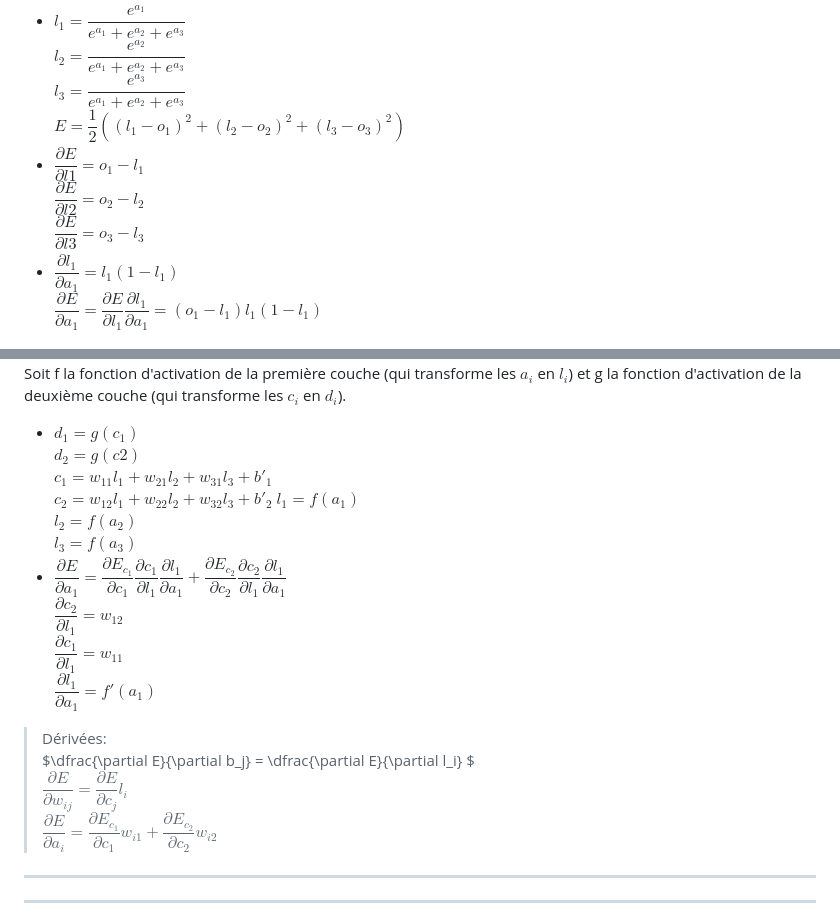
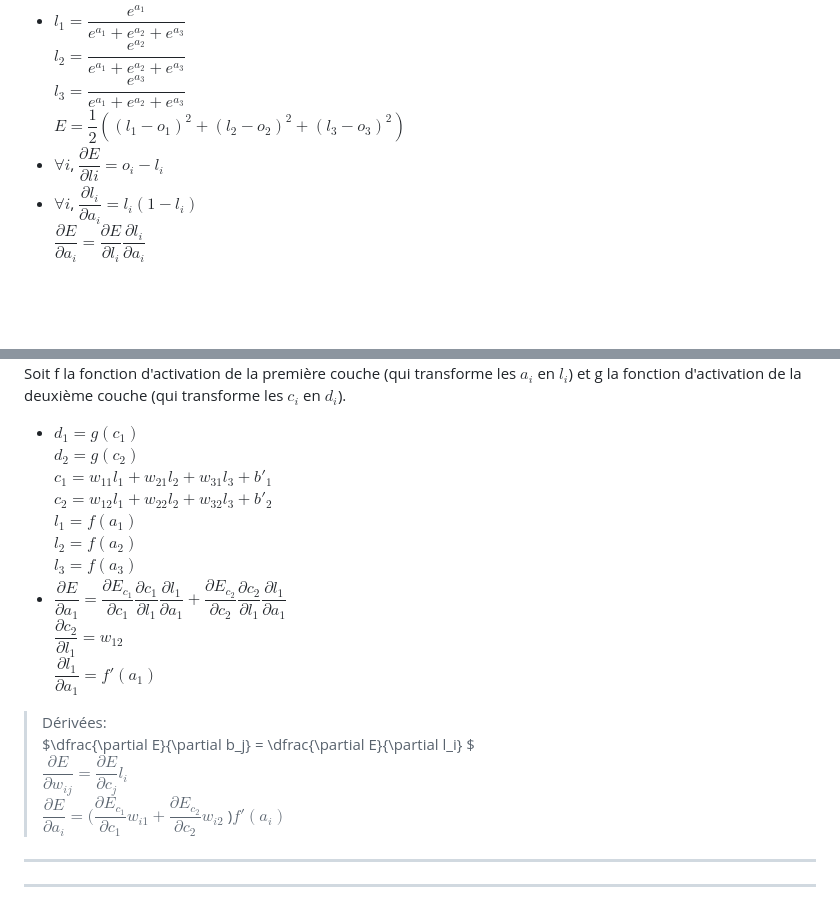
Before and after one commit to augustin64/projet-tipe, a Markdown page: doc/cnn/backpropagation_explaination.md, 2 parts joined by grey strips. GitHub-like rendering; blank space fills up the shorter version.

Commit message:
Modification of backpropagation_explaination.md

```diff
--- a/doc/cnn/backpropagation_explaination.md
+++ b/doc/cnn/backpropagation_explaination.md
@@ -12,11 +12,9 @@ Relations entre les différents variables:
 $l_2 = \dfrac{e^{a_2}}{e^{a_1}+e^{a_2}+e^{a_3}}$
 $l_3 = \dfrac{e^{a_3}}{e^{a_1}+e^{a_2}+e^{a_3}}$
 $E = \dfrac{1}{2}((l_1-o_1)^2+(l_2-o_2)^2+(l_3-o_3)^2)$
-- $\dfrac{\partial E}{\partial l1} = o_1 - l_1$
-$\dfrac{\partial E}{\partial l2} = o_2 - l_2$
-$\dfrac{\partial E}{\partial l3} = o_3 - l_3$
-- $\dfrac{\partial l_1}{\partial a_1} = l_1(1-l_1)$
-$\dfrac{\partial E}{\partial a_1} = \dfrac{\partial E}{\partial l_1} \dfrac{\partial l_1}{\partial a_1} = (o_1-l_1)l_1(1-l_1)$
+- $\forall i$, $\dfrac{\partial E}{\partial li} = o_i - l_i$
+- $\forall i$, $\dfrac{\partial l_i}{\partial a_i} = l_i(1-l_i)$
+$\dfrac{\partial E}{\partial a_i} = \dfrac{\partial E}{\partial l_i} \dfrac{\partial l_i}{\partial a_i}$
 
 > Derivatives:
 $\dfrac{\partial E}{\partial a_i} = \dfrac{\partial E}{\partial l_i} \dfrac{\partial l_i}{\partial a_i} = (o_i-l_i)l_1(1-l_i)$
@@ -31,7 +29,7 @@ $\dfrac{\partial E}{\partial b_i} = \dfrac{\partial E}{\partial a_i}$
 
 Soit f la fonction d'activation de la première couche (qui transforme les $a_i$ en $l_i$) et g la fonction d'activation de la deuxième couche (qui transforme les $c_i$ en $d_i$).
 - $d_1 =g(c_1)$
-$d_2 = g(c2)$
+$d_2 = g(c_2)$
 $c_1 = w_{11}l_1 + w_{21}l_2 + w_{31}l_3 + b'_1$
 $c_2 = w_{12}l_1 + w_{22}l_2 + w_{32}l_3 + b'_2$
 $l_1 = f(a_1)$
@@ -39,13 +37,13 @@ $l_2 = f(a_2)$
 $l_3 = f(a_3)$
 - $\dfrac{\partial E}{\partial a_1} = \dfrac{\partial E_{c_1}}{\partial c_1} \dfrac{\partial c_1}{\partial l_1} \dfrac{\partial l_1}{\partial a_1} + \dfrac{\partial E_{c_2}}{\partial c_2} \dfrac{\partial c_2}{\partial l_1} \dfrac{\partial l_1}{\partial a_1}$
 $\dfrac{\partial c_2}{\partial l_1} = w_{12}$
-$\dfrac{\partial c_1}{\partial l_1} = w_{11}$
 $\dfrac{\partial l_1}{\partial a_1} = f'(a_1)$
 
 > Dérivées:
 $\dfrac{\partial E}{\partial b_j} = \dfrac{\partial E}{\partial l_i} $
 $\dfrac{\partial E}{\partial w_{ij}} = \dfrac{\partial E}{\partial c_j}l_i$
-$\dfrac{\partial E}{\partial a_i} = \dfrac{\partial E_{c_1}}{\partial c_1} w_{i1} + \dfrac{\partial E_{c_2}}{\partial c_2} w_{i2}$
+$\dfrac{\partial E}{\partial a_i} = (\dfrac{\partial E_{c_1}}{\partial c_1} w_{i1} + \dfrac{\partial E_{c_2}}{\partial c_2} w_{i2}$   )$f'(a_i)$
+
 ---
 ---
 
```
Also changed, not shown: other parts of doc/cnn/backpropagation_explaination.md (+2 -1 lines).
